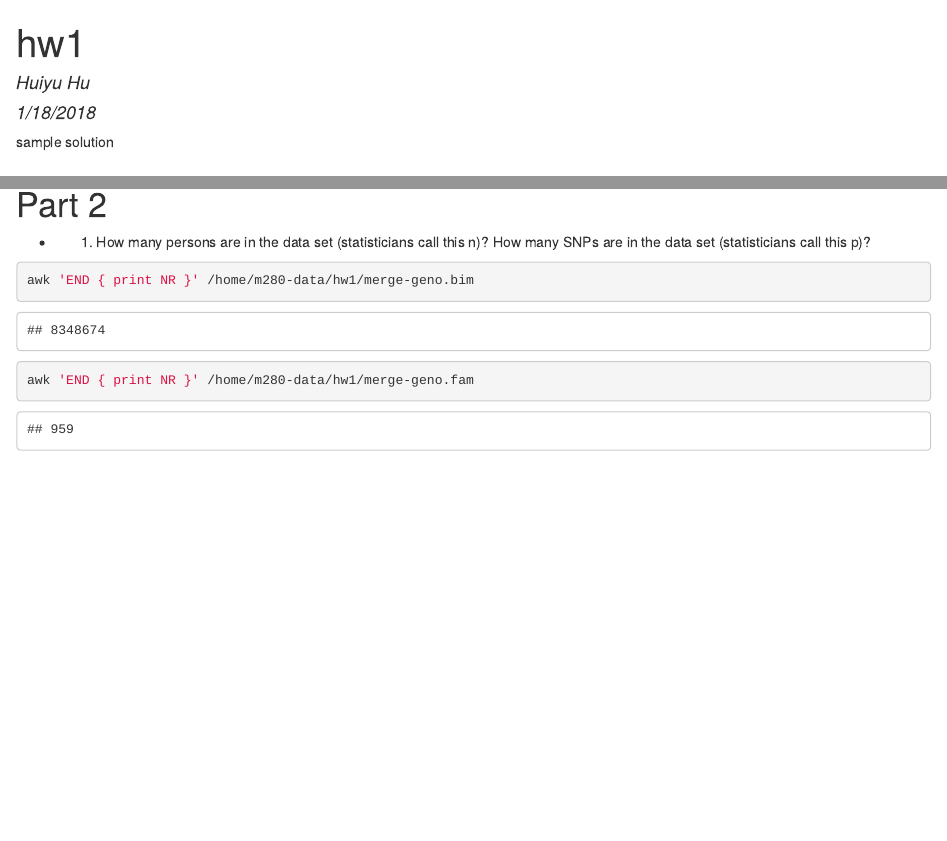
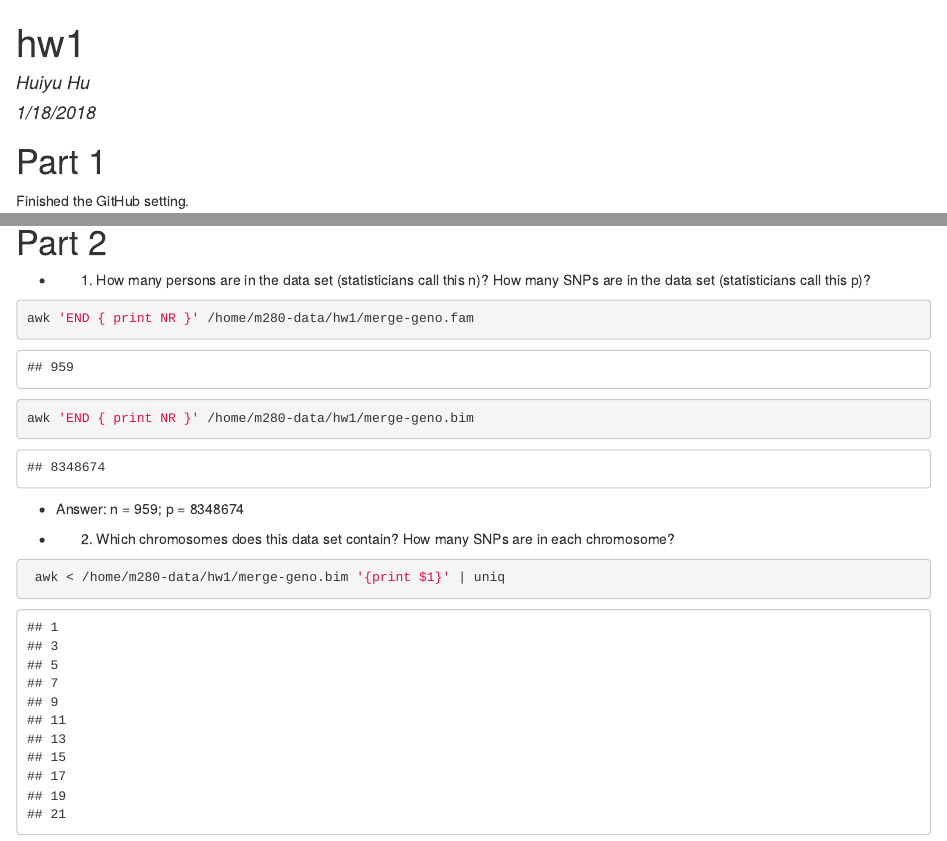
Before and after one commit to huiyuhu/Biostat203B-Data-Science, an R Markdown document (hw1/hw1.Rmd): the page in a window 1100 px wide, from its top, and a second part further down, joined at a grey line. The pictures show the output file hw1/hw1.html that the author committed with the source, opened offline.

Commit message:
answer q2 part1

````diff
--- a/hw1/hw1.Rmd
+++ b/hw1/hw1.Rmd
@@ -5,7 +5,6 @@ date: "1/18/2018"
 output: html_document
 ---
 
-sample solution
 
 # Part 1
  Finished the GitHub setting.
@@ -14,9 +13,16 @@ sample solution
 
  * 1. How many persons are in the data set (statisticians call this n)? How many SNPs are in the data set (statisticians call this p)?
 
+
+```{bash}
+awk 'END { print NR }' /home/m280-data/hw1/merge-geno.fam
+```
 ```{bash}
 awk 'END { print NR }' /home/m280-data/hw1/merge-geno.bim
 ```
+ * Answer: n = 959; p = 8348674
+
+ * 2. Which chromosomes does this data set contain? How many SNPs are in each chromosome?
 ```{bash}
-awk 'END { print NR }' /home/m280-data/hw1/merge-geno.fam
+ awk < /home/m280-data/hw1/merge-geno.bim '{print $1}' | uniq
 ```
````
Also changed, not shown: hw1/hw1.html.
